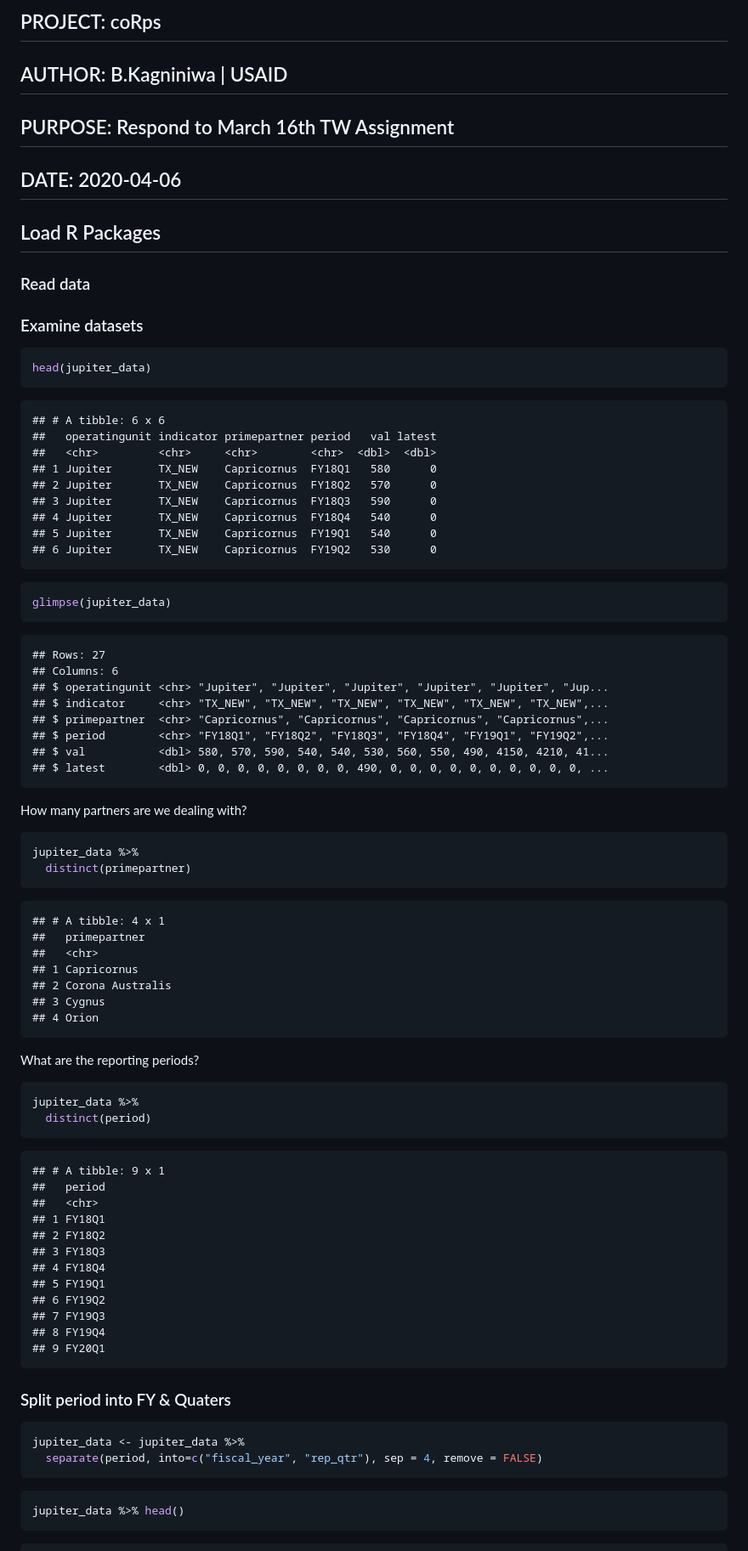
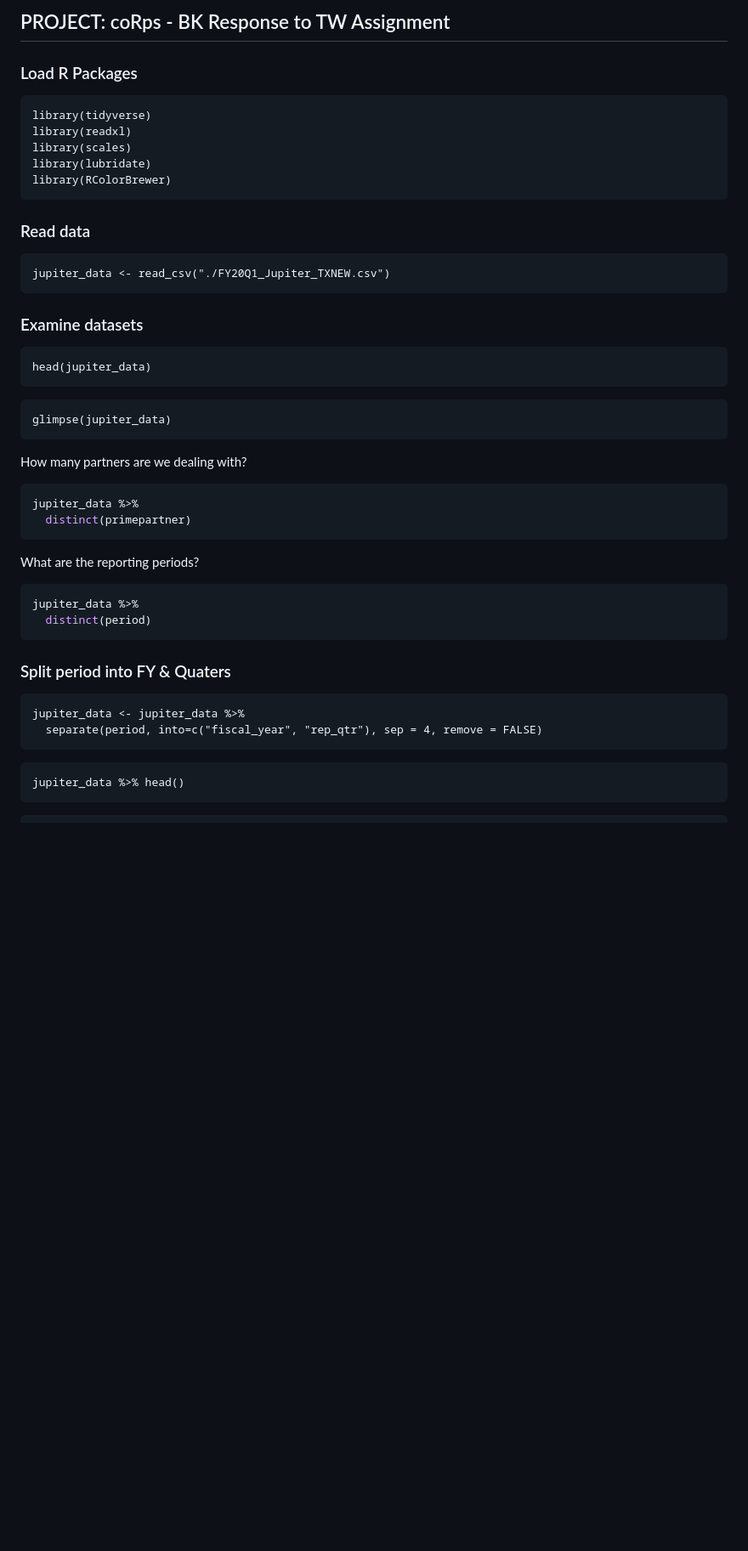
Before and after one commit to USAID-OHA-SI/coRps, a Markdown page: 2020-03-16/TW_Assignments_EDA_BK.md, the part around the change printed below. Shown: that part at 85% size. Drawn GitHub-style; blank space fills up the shorter version.

````diff
--- a/2020-03-16/TW_Assignments_EDA_BK.md
+++ b/2020-03-16/TW_Assignments_EDA_BK.md
@@ -1,62 +1,38 @@
-## PROJECT:  coRps
-## AUTHOR:   B.Kagniniwa | USAID
-## PURPOSE:  Respond to March 16th TW Assignment
-## DATE:     2020-04-06
+## PROJECT:  coRps - BK Response to TW Assignment
 
-## Load R Packages
 
+### Load R Packages
+```{r}
+library(tidyverse)
+library(readxl)
+library(scales)
+library(lubridate)
+library(RColorBrewer)
+```
 
 ### Read data
 
+```{r}
+jupiter_data <- read_csv("./FY20Q1_Jupiter_TXNEW.csv")
+```
+
 ### Examine datasets
 
-```r
+```{r}
 head(jupiter_data)
 ```
 
-```
-## # A tibble: 6 x 6
-##   operatingunit indicator primepartner period   val latest
-##   <chr>         <chr>     <chr>        <chr>  <dbl>  <dbl>
-## 1 Jupiter       TX_NEW    Capricornus  FY18Q1   580      0
-## 2 Jupiter       TX_NEW    Capricornus  FY18Q2   570      0
-## 3 Jupiter       TX_NEW    Capricornus  FY18Q3   590      0
-## 4 Jupiter       TX_NEW    Capricornus  FY18Q4   540      0
-## 5 Jupiter       TX_NEW    Capricornus  FY19Q1   540      0
-## 6 Jupiter       TX_NEW    Capricornus  FY19Q2   530      0
-```
 
-
-```r
+```{r}
 glimpse(jupiter_data)
 ```
 
-```
-## Rows: 27
-## Columns: 6
-## $ operatingunit <chr> "Jupiter", "Jupiter", "Jupiter", "Jupiter", "Jupiter", "Jup...
-## $ indicator     <chr> "TX_NEW", "TX_NEW", "TX_NEW", "TX_NEW", "TX_NEW", "TX_NEW",...
-## $ primepartner  <chr> "Capricornus", "Capricornus", "Capricornus", "Capricornus",...
-## $ period        <chr> "FY18Q1", "FY18Q2", "FY18Q3", "FY18Q4", "FY19Q1", "FY19Q2",...
-## $ val           <dbl> 580, 570, 590, 540, 540, 530, 560, 550, 490, 4150, 4210, 41...
-## $ latest        <dbl> 0, 0, 0, 0, 0, 0, 0, 0, 490, 0, 0, 0, 0, 0, 0, 0, 0, 0, 0, ...
-```
 
 How many partners are we dealing with?
 
 ```r
 jupiter_data %>%
   distinct(primepartner)
-```
-
-```
-## # A tibble: 4 x 1
-##   primepartner
-##   <chr>
-## 1 Capricornus
-## 2 Corona Australis
-## 3 Cygnus
-## 4 Orion
 ```
 
 What are the reporting periods?
@@ -66,31 +42,16 @@ jupiter_data %>%
   distinct(period)
 ```
 
-```
-## # A tibble: 9 x 1
-##   period
-##   <chr>
-## 1 FY18Q1
-## 2 FY18Q2
-## 3 FY18Q3
-## 4 FY18Q4
-## 5 FY19Q1
-## 6 FY19Q2
-## 7 FY19Q3
-## 8 FY19Q4
-## 9 FY20Q1
-```
 
 ### Split period into FY & Quaters
 
-```r
+```{r}
 jupiter_data <- jupiter_data %>%
   separate(period, into=c("fiscal_year", "rep_qtr"), sep = 4, remove = FALSE)
 ```
 
 
-
-```r
+```{r}
 jupiter_data %>% head()
 ```
 
````
Also changed, not shown: other parts of 2020-03-16/TW_Assignments_EDA_BK.md (+4 -42 lines), 2020-03-16/Jupiter_TX_NEW_Trends_BK1.png (added), 2020-03-16/Jupiter_TX_NEW_Trends_BK2.png (added), 2 other files.
